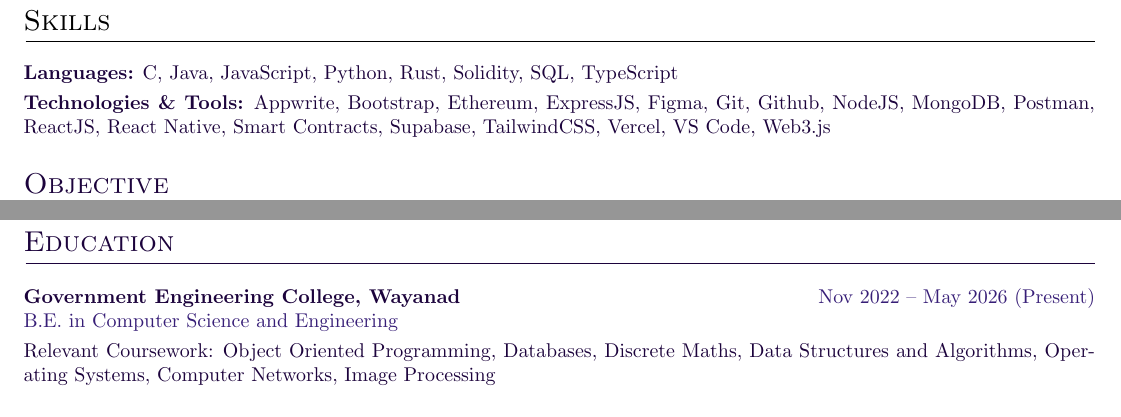
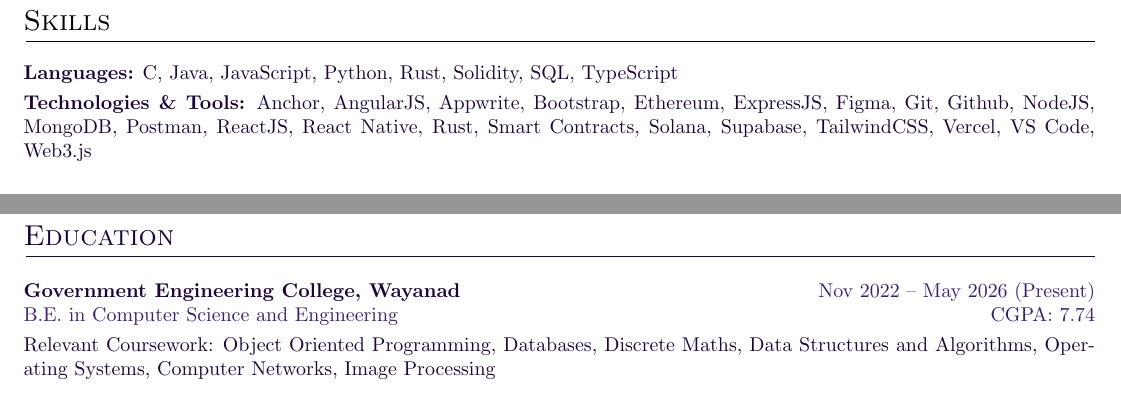
Before and after one commit to DelwinPrakash/resume, a LaTeX CV (resume.tex): two parts of the page, joined at a grey line, cut so that both start at the same text. Compiled offline with pdfLaTeX.

Commit message:
Update skills and project descriptions in resume.tex

```diff
--- a/resume.tex
+++ b/resume.tex
@@ -62,7 +62,7 @@
 %-------------------------
 \section{Skills}
 \color[HTML]{1C033C}\textbf{Languages:} C, Java, JavaScript, Python, Rust, Solidity, SQL, TypeScript\\[3pt]
-\color[HTML]{1C033C}\textbf{Technologies \& Tools:} Appwrite, Bootstrap, Ethereum, ExpressJS, Figma, Git, Github, NodeJS, MongoDB, Postman, ReactJS, React Native, Smart Contracts, Supabase, TailwindCSS, Vercel, VS Code, Web3.js
+\color[HTML]{1C033C}\textbf{Technologies \& Tools:} Anchor, AngularJS, Appwrite, Bootstrap, Ethereum, ExpressJS, Figma, Git, Github, NodeJS, MongoDB, Postman, ReactJS, React Native, Rust, Smart Contracts, Solana, Supabase, TailwindCSS, Vercel, VS Code, Web3.js
 
 %-------------------------
 % Objective Section
@@ -94,7 +94,11 @@
 \section{Education}
 \begin{tabularx}{\linewidth}{@{}l r@{}}
 \color[HTML]{1C033C}\textbf{Government Engineering College, Wayanad} & \color[HTML]{371e77} Nov 2022 -- May 2026 (Present) \\
-\color[HTML]{371e77} B.E. in Computer Science and Engineering & \\[3pt]
+
+\color[HTML]{371e77} B.E. in Computer Science and Engineering & \color[HTML]{371e77} CGPA: 7.74 \\[3pt]
+
+% \color[HTML]{371e77} B.E. in Computer Science and Engineering & \\[3pt]
+
 \multicolumn{2}{@{}X@{}}{Relevant Coursework: Object Oriented Programming, Databases, Discrete Maths, Data Structures and Algorithms, Operating Systems, Computer Networks, Image Processing}
 \end{tabularx}
 
```
Also changed, not shown: resume.tex (5 more changed lines).
